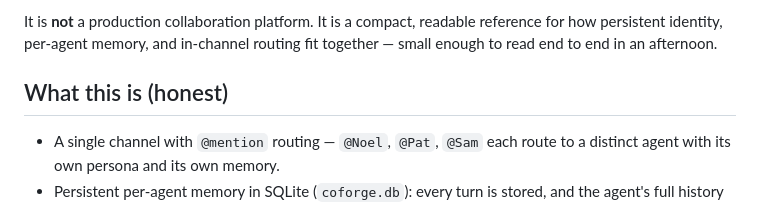
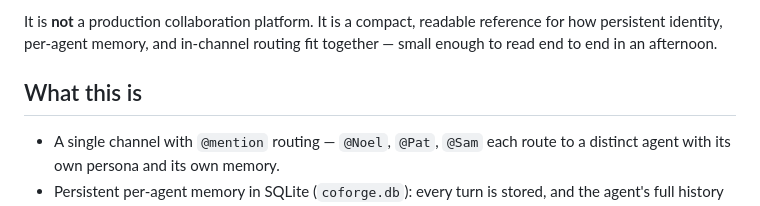
Before and after one commit to aznikline/coforge, a Markdown page: README.md, the part around the change. Rendered like a GitHub page.

Commit message:
Update section title in README.md

```diff
--- a/README.md
+++ b/README.md
@@ -11,7 +11,7 @@ It is **not** a production collaboration platform. It is a compact, readable
 reference for how persistent identity, per-agent memory, and in-channel routing
 fit together — small enough to read end to end in an afternoon.
 
-## What this is (honest)
+## What this is
 
 - A single channel with `@mention` routing — `@Noel`, `@Pat`, `@Sam` each route
   to a distinct agent with its own persona and its own memory.
```
